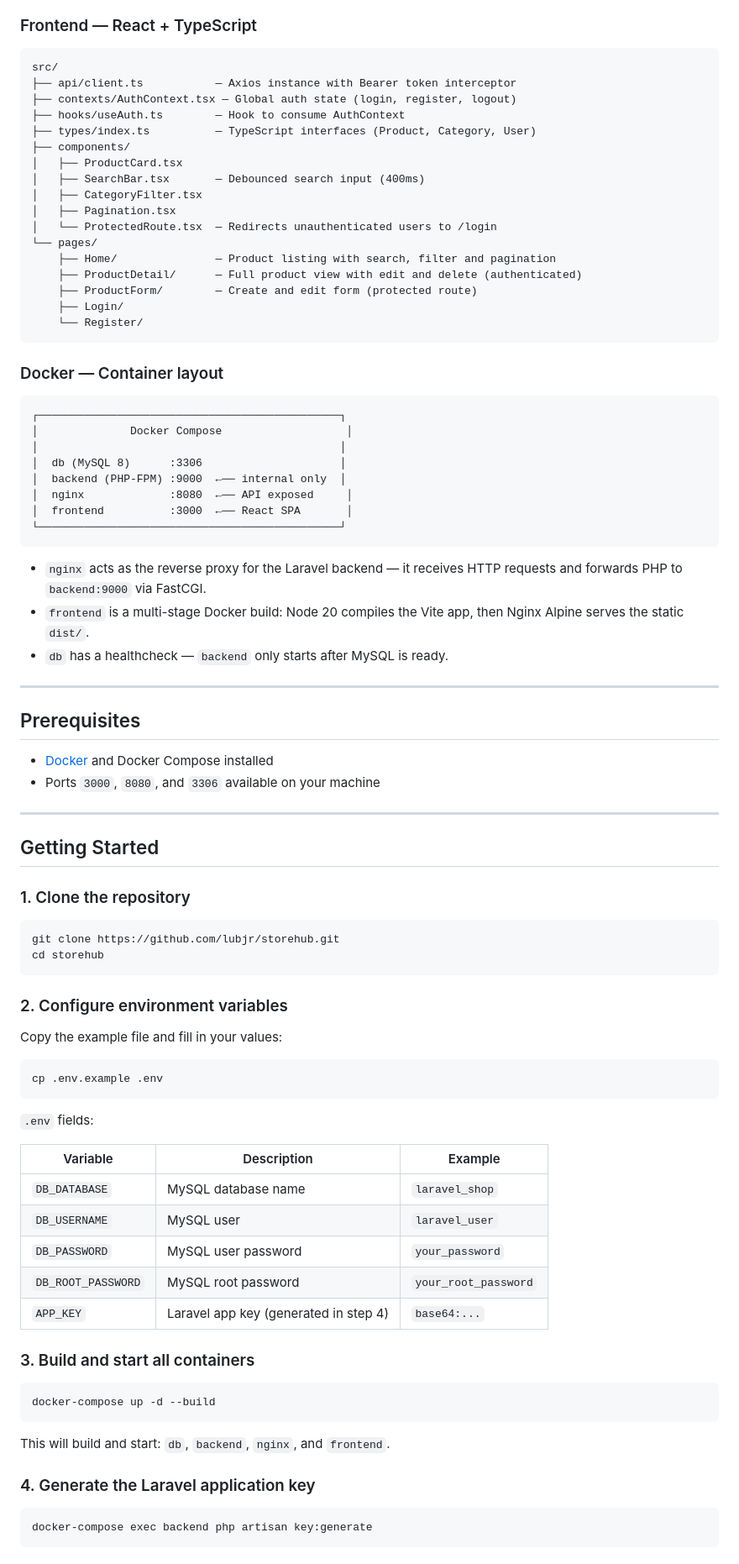
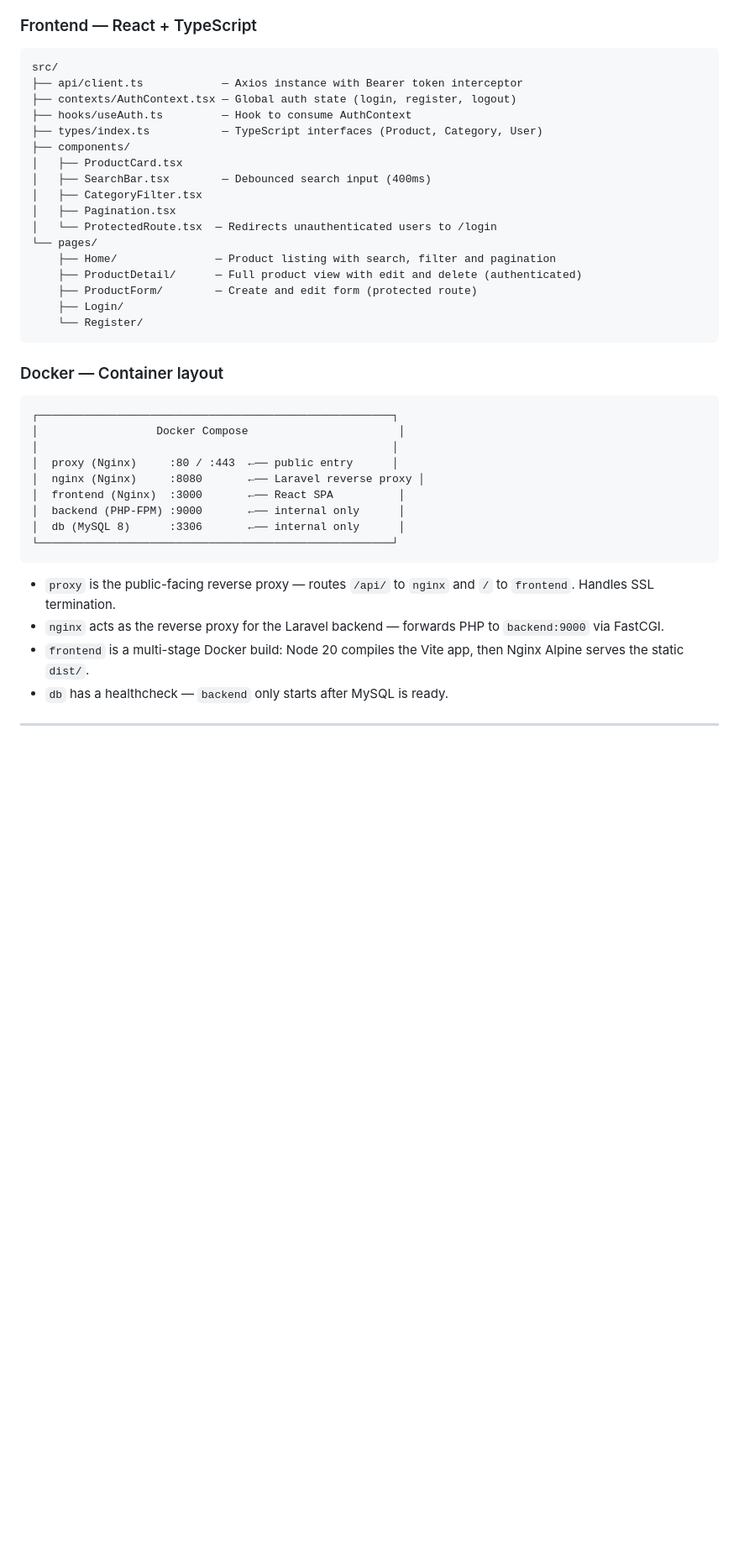
Before and after one commit to lubjr/storehub, a Markdown page: README.md, the part around one of its changes. Shown at 84% size. GitHub-like rendering; blank space fills up the shorter version.

Commit message:
docs: update readme with getting started first, production and ci/cd sections

````diff
--- a/README.md
+++ b/README.md
@@ -87,13 +186,13 @@ app/
 
 ```
 src/
-├── api/client.ts           — Axios instance with Bearer token interceptor
+├── api/client.ts            — Axios instance with Bearer token interceptor
 ├── contexts/AuthContext.tsx — Global auth state (login, register, logout)
-├── hooks/useAuth.ts        — Hook to consume AuthContext
-├── types/index.ts          — TypeScript interfaces (Product, Category, User)
+├── hooks/useAuth.ts         — Hook to consume AuthContext
+├── types/index.ts           — TypeScript interfaces (Product, Category, User)
 ├── components/
 │   ├── ProductCard.tsx
-│   ├── SearchBar.tsx       — Debounced search input (400ms)
+│   ├── SearchBar.tsx        — Debounced search input (400ms)
 │   ├── CategoryFilter.tsx
 │   ├── Pagination.tsx
 │   └── ProtectedRoute.tsx  — Redirects unauthenticated users to /login
@@ -108,67 +207,18 @@ src/
 ### Docker — Container layout
 
 ```
-┌──────────────────────────────────────────────┐
-│              Docker Compose                   │
-│                                              │
-│  db (MySQL 8)      :3306                     │
-│  backend (PHP-FPM) :9000  ←── internal only  │
-│  nginx             :8080  ←── API exposed     │
-│  frontend          :3000  ←── React SPA       │
-└──────────────────────────────────────────────┘
+┌──────────────────────────────────────────────────────┐
+│                  Docker Compose                       │
+│                                                      │
+│  proxy (Nginx)     :80 / :443  ←── public entry      │
+│  nginx (Nginx)     :8080       ←── Laravel reverse proxy │
+│  frontend (Nginx)  :3000       ←── React SPA          │
+│  backend (PHP-FPM) :9000       ←── internal only      │
+│  db (MySQL 8)      :3306       ←── internal only      │
+└──────────────────────────────────────────────────────┘
 ```
 
-- `nginx` acts as the reverse proxy for the Laravel backend — it receives HTTP requests and forwards PHP to `backend:9000` via FastCGI.
+- `proxy` is the public-facing reverse proxy — routes `/api/` to `nginx` and `/` to `frontend`. Handles SSL termination.
+- `nginx` acts as the reverse proxy for the Laravel backend — forwards PHP to `backend:9000` via FastCGI.
 - `frontend` is a multi-stage Docker build: Node 20 compiles the Vite app, then Nginx Alpine serves the static `dist/`.
 - `db` has a healthcheck — `backend` only starts after MySQL is ready.
-
----
-
-## Prerequisites
-
-- [Docker](https://docs.docker.com/get-docker/) and Docker Compose installed
-- Ports `3000`, `8080`, and `3306` available on your machine
-
----
-
-## Getting Started
-
-### 1. Clone the repository
-
-```bash
-git clone https://github.com/lubjr/storehub.git
-cd storehub
-```
-
-### 2. Configure environment variables
-
-Copy the example file and fill in your values:
-
-```bash
-cp .env.example .env
-```
-
-`.env` fields:
-
-| Variable          | Description                              | Example         |
-|-------------------|------------------------------------------|-----------------|
-| `DB_DATABASE`     | MySQL database name                      | `laravel_shop`  |
-| `DB_USERNAME`     | MySQL user                               | `laravel_user`  |
-| `DB_PASSWORD`     | MySQL user password                      | `your_password`      |
-| `DB_ROOT_PASSWORD`| MySQL root password                      | `your_root_password` |
-| `APP_KEY`         | Laravel app key (generated in step 4)    | `base64:...`    |
-
-### 3. Build and start all containers
-
-```bash
-docker-compose up -d --build
-```
-
-This will build and start: `db`, `backend`, `nginx`, and `frontend`.
-
-### 4. Generate the Laravel application key
-
-```bash
-docker-compose exec backend php artisan key:generate
-```
-
````
Also changed, not shown: other parts of README.md (+123 -40 lines).
